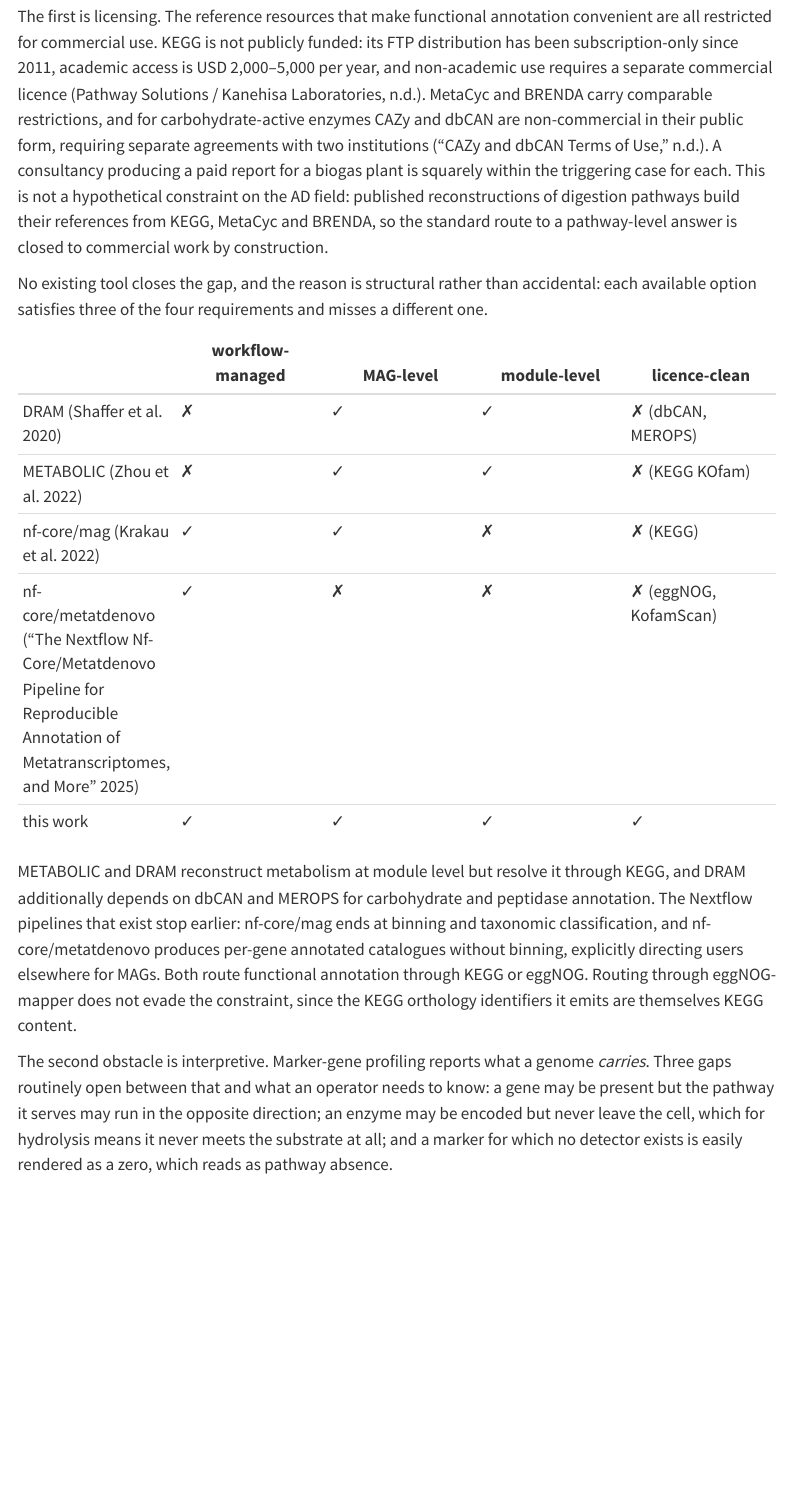
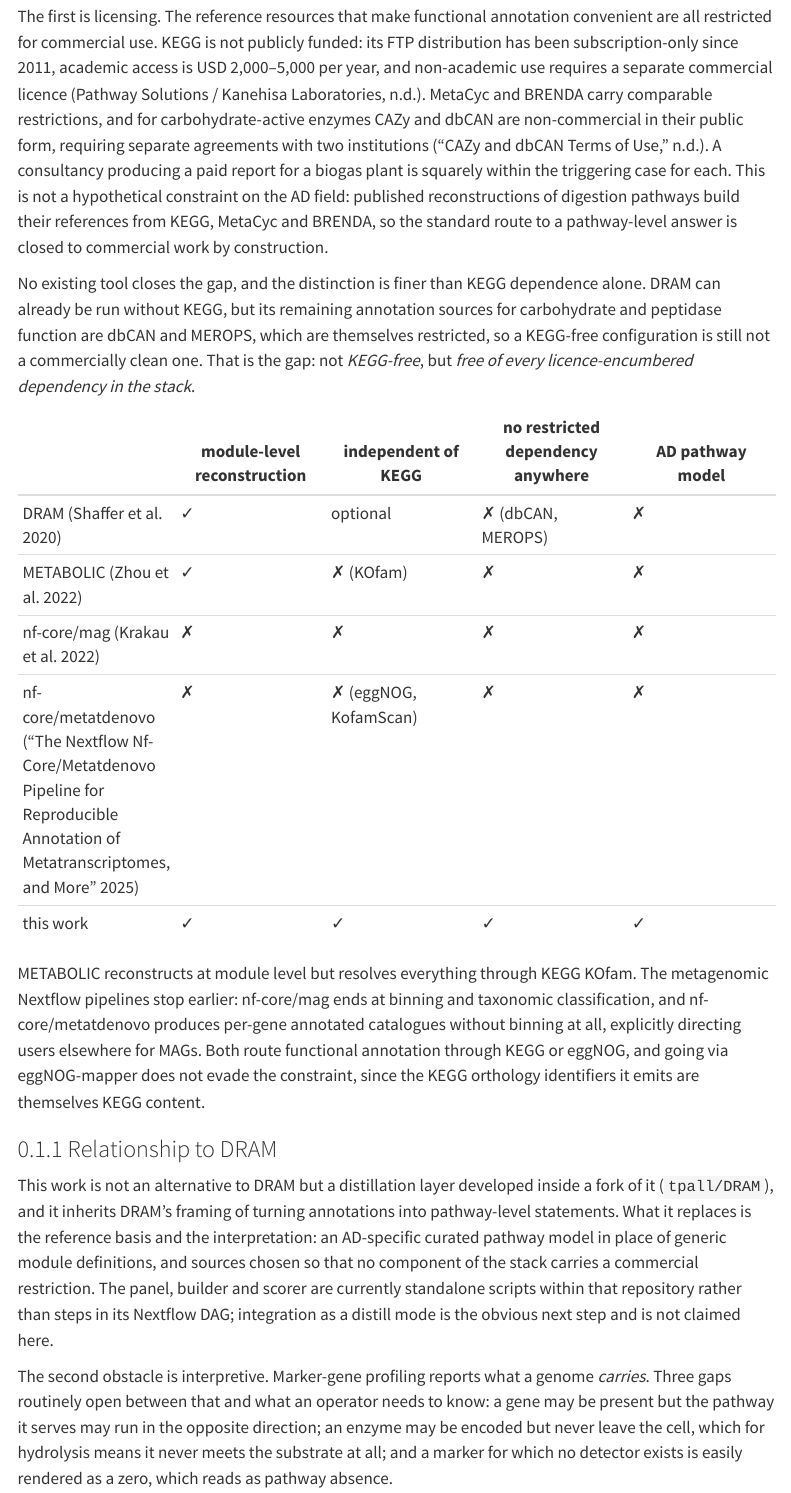
Before and after one commit to tpall/digestome, a Quarto document (MANUSCRIPT.qmd): the page in a window 1100 px wide, from 910 px down. Rendered offline with R 4.5, knitr and Pandoc in place of Quarto, with nearby package versions; menus at the side of the page are left out.

Commit message:
docs(kegg-less): fix an overclaim, and sharpen the gap in doing so
The gap table claimed "workflow-managed" for this work. That is not true: the
host repo is a Nextflow port of DRAM, but kegg-less is four standalone scripts
and is not wired into the DAG at all. Integrating it as a distill mode is still
an open decision in the project plan. The column was also incoherent, marking
DRAM absent on an axis where this work's own claim rested on being built inside a
Nextflow DRAM.

Dropping that axis strengthens the claim rather than weakening it, because the
real distinction is finer than KEGG dependence: DRAM can already run without
KEGG, but its remaining carbohydrate and peptidase sources are dbCAN and MEROPS,
which are themselves restricted. So a KEGG-free DRAM is still not a commercially
clean one. The gap is not "KEGG-free" but "free of every licence-encumbered
dependency in the stack", which no existing option meets.

Adds an explicit "Relationship to DRAM" section: this is a distillation layer
developed inside a DRAM fork, inheriting its framing and replacing the reference
basis and interpretation, not an alternative to it. Availability now says
standalone command-line steps rather than implying a workflow.

Co-Authored-By: Claude Opus 5 (1M context) <noreply@anthropic.com>

```diff
--- a/MANUSCRIPT.qmd
+++ b/MANUSCRIPT.qmd
@@ -66,24 +66,36 @@ the triggering case for each. This is not a hypothetical constraint on the AD fi
 reconstructions of digestion pathways build their references from KEGG, MetaCyc and BRENDA,
 so the standard route to a pathway-level answer is closed to commercial work by construction.
 
-No existing tool closes the gap, and the reason is structural rather than accidental: each
-available option satisfies three of the four requirements and misses a different one.
+No existing tool closes the gap, and the distinction is finer than KEGG dependence alone.
+DRAM can already be run without KEGG, but its remaining annotation sources for carbohydrate
+and peptidase function are dbCAN and MEROPS, which are themselves restricted, so a KEGG-free
+configuration is still not a commercially clean one. That is the gap: not *KEGG-free*, but
+*free of every licence-encumbered dependency in the stack*.
 
-| | workflow-managed | MAG-level | module-level | licence-clean |
+| | module-level reconstruction | independent of KEGG | no restricted dependency anywhere | AD pathway model |
 |---|---|---|---|---|
-| DRAM [@shaffer2020dram] | ✗ | ✓ | ✓ | ✗ (dbCAN, MEROPS) |
-| METABOLIC [@zhou2022metabolic] | ✗ | ✓ | ✓ | ✗ (KEGG KOfam) |
-| nf-core/mag [@krakau2022mag] | ✓ | ✓ | ✗ | ✗ (KEGG) |
-| nf-core/metatdenovo [@metatdenovo2025] | ✓ | ✗ | ✗ | ✗ (eggNOG, KofamScan) |
+| DRAM [@shaffer2020dram] | ✓ | optional | ✗ (dbCAN, MEROPS) | ✗ |
+| METABOLIC [@zhou2022metabolic] | ✓ | ✗ (KOfam) | ✗ | ✗ |
+| nf-core/mag [@krakau2022mag] | ✗ | ✗ | ✗ | ✗ |
+| nf-core/metatdenovo [@metatdenovo2025] | ✗ | ✗ (eggNOG, KofamScan) | ✗ | ✗ |
 | this work | ✓ | ✓ | ✓ | ✓ |
 
-METABOLIC and DRAM reconstruct metabolism at module level but resolve it through KEGG, and
-DRAM additionally depends on dbCAN and MEROPS for carbohydrate and peptidase annotation. The
-Nextflow pipelines that exist stop earlier: nf-core/mag ends at binning and taxonomic
-classification, and nf-core/metatdenovo produces per-gene annotated catalogues without binning,
-explicitly directing users elsewhere for MAGs. Both route functional annotation through KEGG or
-eggNOG. Routing through eggNOG-mapper does not evade the constraint, since the KEGG orthology
-identifiers it emits are themselves KEGG content.
+METABOLIC reconstructs at module level but resolves everything through KEGG KOfam. The
+metagenomic Nextflow pipelines stop earlier: nf-core/mag ends at binning and taxonomic
+classification, and nf-core/metatdenovo produces per-gene annotated catalogues without binning
+at all, explicitly directing users elsewhere for MAGs. Both route functional annotation through
+KEGG or eggNOG, and going via eggNOG-mapper does not evade the constraint, since the KEGG
+orthology identifiers it emits are themselves KEGG content.
+
+### Relationship to DRAM
+
+This work is not an alternative to DRAM but a distillation layer developed inside a fork of it
+(`tpall/DRAM`), and it inherits DRAM's framing of turning annotations into pathway-level
+statements. What it replaces is the reference basis and the interpretation: an AD-specific
+curated pathway model in place of generic module definitions, and sources chosen so that no
+component of the stack carries a commercial restriction. The panel, builder and scorer are
+currently standalone scripts within that repository rather than steps in its Nextflow DAG;
+integration as a distill mode is the obvious next step and is not claimed here.
 
 The second obstacle is interpretive. Marker-gene profiling reports what a genome *carries*.
 Three gaps routinely open between that and what an operator needs to know: a gene may be
```
Also changed, not shown: MANUSCRIPT.qmd (5 more changed lines).
